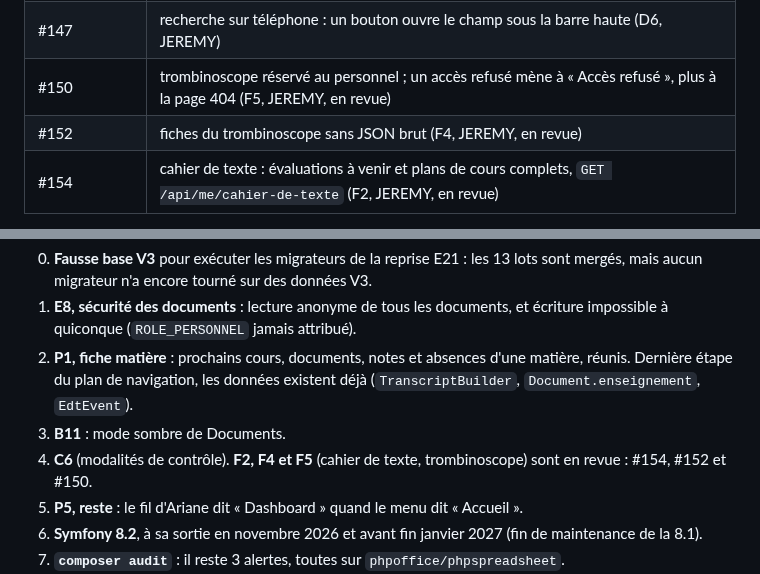
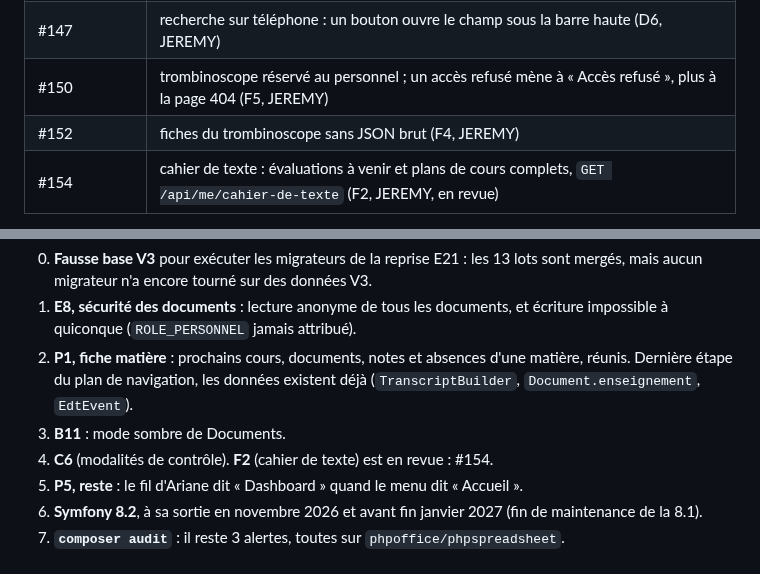
Before and after one commit to Dannebicque/wra505D_agence-2, a Markdown page: docs/04-reprise.md, 2 parts joined by grey strips. GitHub-like rendering.

```diff
--- a/docs/04-reprise.md
+++ b/docs/04-reprise.md
@@ -169,8 +169,8 @@ avec `CELCAT_DSN="sqlite:%kernel.project_dir%/var/celcat/fausse-base.sqlite"` da
 | #149 | un résultat de recherche de type document ouvre sa fiche, par `/documents?document=<id>` (en revue) |
 | #145 | profil de l'étudiant rempli : identifiant transmis au composant, champs vides nommés, copie de l'adresse au clavier (F3, JEREMY) |
 | #147 | recherche sur téléphone : un bouton ouvre le champ sous la barre haute (D6, JEREMY) |
-| #150 | trombinoscope réservé au personnel ; un accès refusé mène à « Accès refusé », plus à la page 404 (F5, JEREMY, en revue) |
-| #152 | fiches du trombinoscope sans JSON brut (F4, JEREMY, en revue) |
+| #150 | trombinoscope réservé au personnel ; un accès refusé mène à « Accès refusé », plus à la page 404 (F5, JEREMY) |
+| #152 | fiches du trombinoscope sans JSON brut (F4, JEREMY) |
 | #154 | cahier de texte : évaluations à venir et plans de cours complets, `GET /api/me/cahier-de-texte` (F2, JEREMY, en revue) |
 
 Le connecteur Celcat, en bref :
@@ -284,8 +284,7 @@ donner l'URL de comparaison.
    Dernière étape du plan de navigation, les données existent déjà (`TranscriptBuilder`,
    `Document.enseignement`, `EdtEvent`).
 3. **B11** : mode sombre de Documents.
-4. **C6** (modalités de contrôle). **F2, F4 et F5** (cahier de texte, trombinoscope) sont en
-   revue : #154, #152 et #150.
+4. **C6** (modalités de contrôle). **F2** (cahier de texte) est en revue : #154.
 5. **P5, reste** : le fil d'Ariane dit « Dashboard » quand le menu dit « Accueil ».
 6. **Symfony 8.2**, à sa sortie en novembre 2026 et avant fin janvier 2027 (fin de maintenance de
    la 8.1).
```
Also changed, not shown: docs/03-backlog.md (+5 -5 lines).
